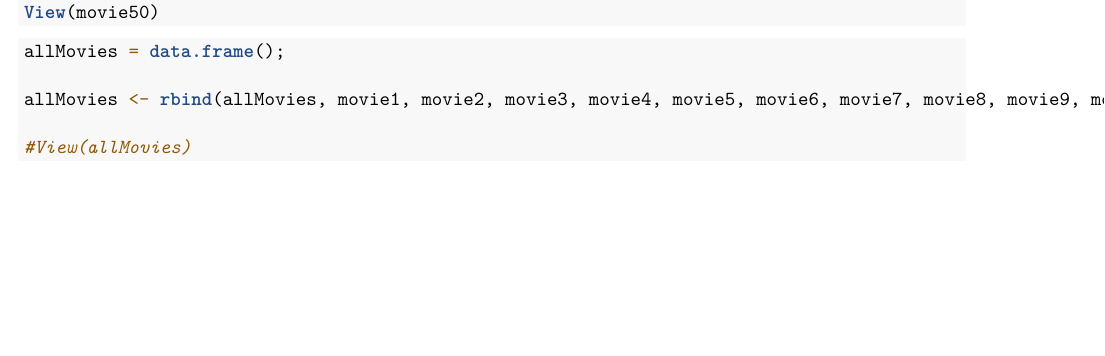
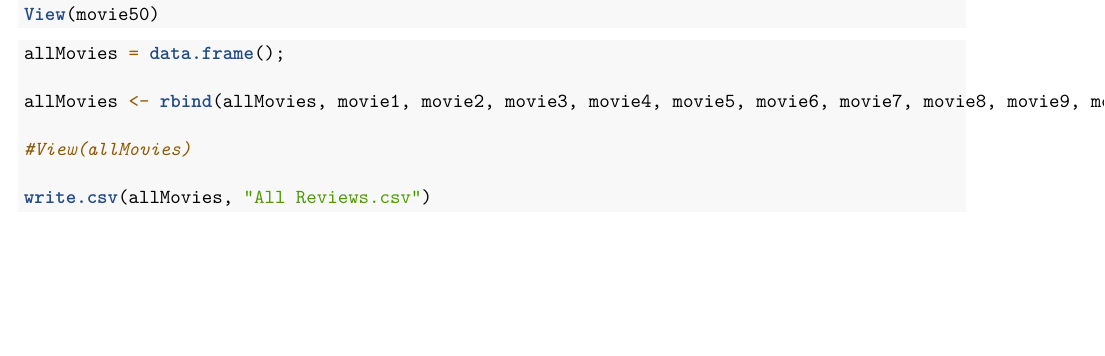
Before and after one commit to Echaveria/cs102, an R Markdown document (CS102_IT2C_Echaveria/Lab Exercise 2/Lab_Exercise#2_Echaveria.Rmd): part of page 39 of 39, cut so that both start at the same text. Rendered offline with R 4.5, knitr and Pandoc, then LaTeX, with nearby package versions; some code elsewhere in the file could not run offline.

Commit message:
finished

````diff
--- a/CS102_IT2C_Echaveria/Lab Exercise 2/Lab_Exercise#2_Echaveria.Rmd
+++ b/CS102_IT2C_Echaveria/Lab Exercise 2/Lab_Exercise#2_Echaveria.Rmd
@@ -2174,4 +2173,5 @@ allMovies <- rbind(allMovies, movie1, movie2, movie3, movie4, movie5, movie6, mo
 
 #View(allMovies)
 
-```
+write.csv(allMovies, "All Reviews.csv")
+```
````
Also changed, not shown: CS102_IT2C_Echaveria/Lab Exercise 2/Lab_Exercise-2_Echaveria.html (added), CS102_IT2C_Echaveria/Lab Exercise 2/Lab_Exercise-2_Echaveria.pdf (added), CS102_IT2C_Echaveria/Lab Exercise 2/Lab_Exercise#2_Echaveria.Rmd (9 more changed lines), 1 other file.
